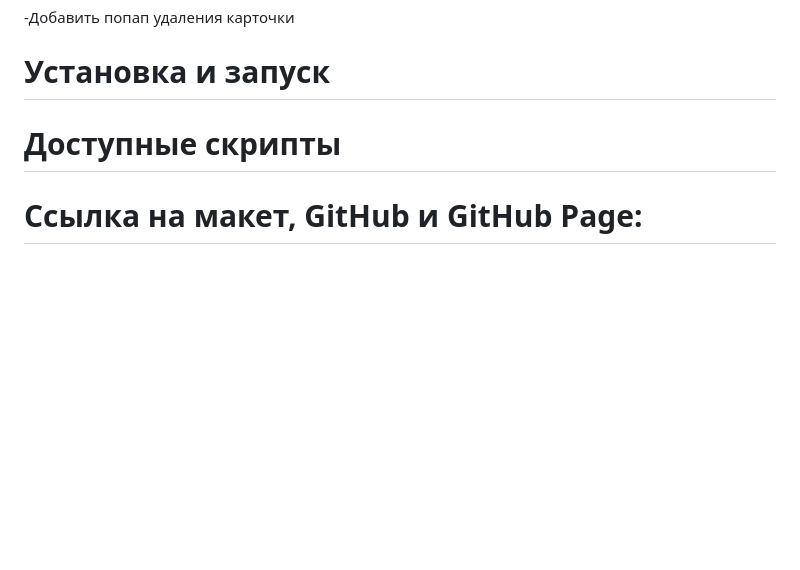
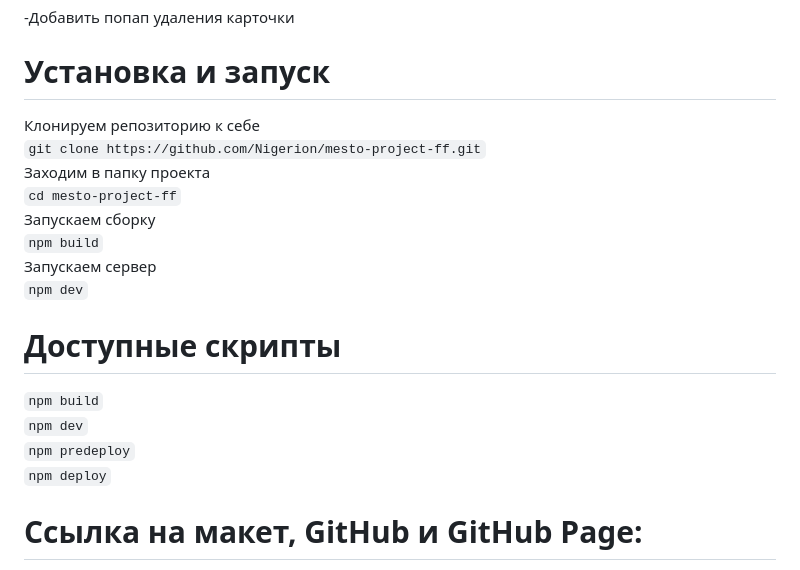
Before and after one commit to Nigerion/mesto-project-ff, a Markdown page: README.md, the part around the change. Rendered like a GitHub page; blank space fills up the shorter version.

```diff
--- a/README.md
+++ b/README.md
@@ -32,9 +32,19 @@ HTML, CSS , JS, Webpack
 # Какие планы по доработке проекта
 -Добавить попап удаления карточки
 # Установка и запуск
-
+Клонируем репозиторию к себе<br>
+`git clone https://github.com/Nigerion/mesto-project-ff.git`<br>
+Заходим в папку проекта <br>
+`cd mesto-project-ff`<br>
+Запускаем сборку <br>
+`npm build`<br>
+Запускаем сервер<br>
+`npm dev`<br>
 # Доступные скрипты
-
+`npm build`<br>
+`npm dev`<br>
+`npm predeploy`<br>
+`npm deploy`<br>
 # Ссылка на макет, GitHub и GitHub Page:
 Макет<br>
 [![Figma](https://img.shields.io/badge/figma-%23F24E1E.svg?style=for-the-badge&logo=figma&logoColor=white)](<[https://www.figma.com/file/vIywAvqfkOIRWGOkfOnReY/React-Fullstack_-Проектные-задачи-(3-месяца)_external_link?type=design&node-id=0-1&mode=design](https://www.figma.com/design/bjyvbKKJN2naO0ucURl2Z0/JavaScript.-Sprint-5?node-id=0-1&t=xYrbFPflViCpgfQl-0)>) <br>
```
